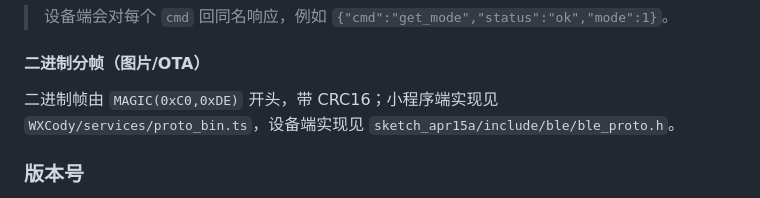
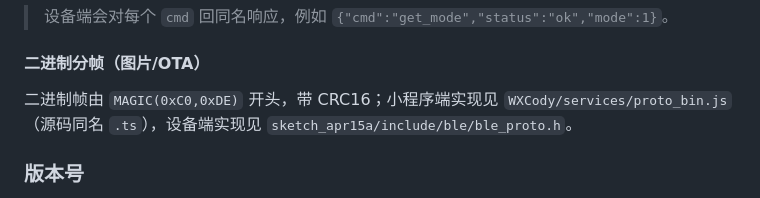
Before and after one commit to JTKhalil/Cody, a Markdown page: README.md, the part around the change. Rendered like a GitHub page.

Commit message:
docs: 联合使用说明与 README 同步
- 使用说明：Cody+WXCody 精简联合版（子仓库自包含）

- README：proto_bin 引用等小幅更新

Made-with: Cursor

```diff
--- a/README.md
+++ b/README.md
@@ -106,7 +106,7 @@ arduino-cli upload "d:\mochi\CodyProject\Cody\sketch_apr15a" -p COM5 "--fqbn=$Fq
 
 #### 二进制分帧（图片/OTA）
 
-二进制帧由 `MAGIC(0xC0,0xDE)` 开头，带 CRC16；小程序端实现见 `WXCody/services/proto_bin.ts`，设备端实现见 `sketch_apr15a/include/ble/ble_proto.h`。
+二进制帧由 `MAGIC(0xC0,0xDE)` 开头，带 CRC16；小程序端实现见 `WXCody/services/proto_bin.js`（源码同名 `.ts`），设备端实现见 `sketch_apr15a/include/ble/ble_proto.h`。
 
 ### 版本号
 
```
Also changed, not shown: 使用说明.md (added, +90 -0 lines).
